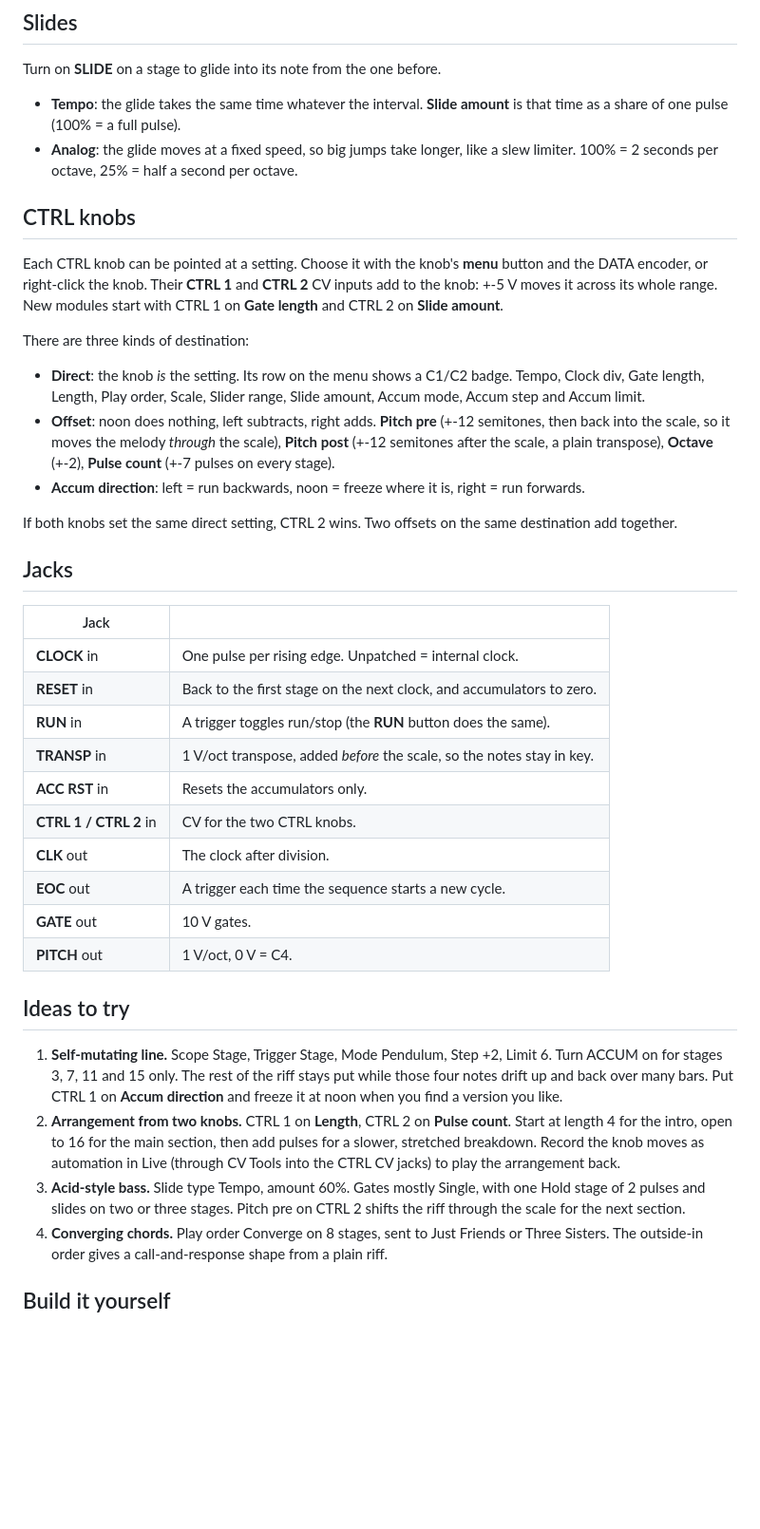
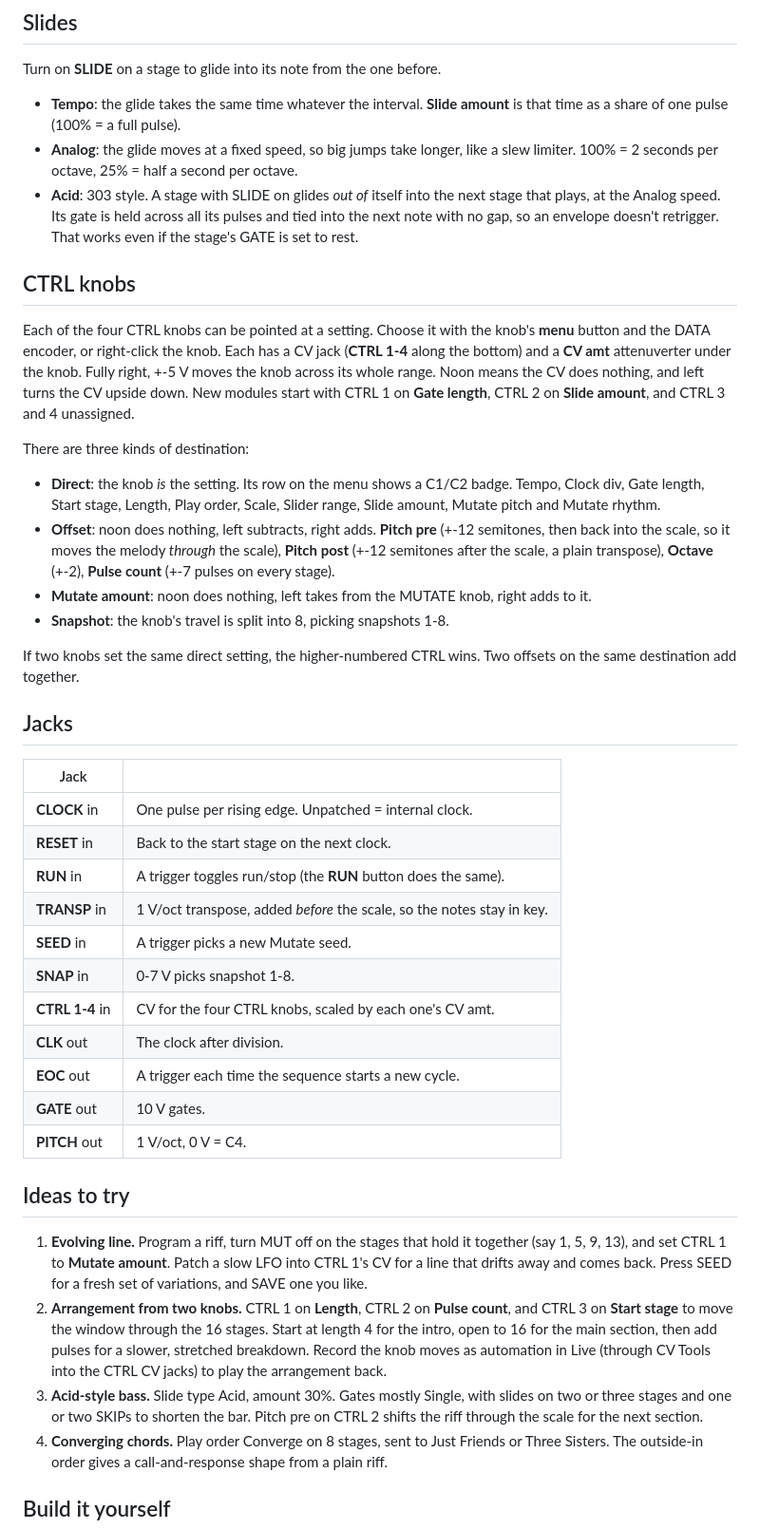
Before and after one commit to hardyfinn/Metroplex, a Markdown page: README.md, the part around one of its changes. Shown at 95% size. Drawn GitHub-style; blank space fills up the shorter version.

```diff
--- a/README.md
+++ b/README.md
@@ -103,28 +119,35 @@ Turn on **SLIDE** on a stage to glide into its note from the one before.
   amount** is that time as a share of one pulse (100% = a full pulse).
 - **Analog**: the glide moves at a fixed speed, so big jumps take longer, like
   a slew limiter. 100% = 2 seconds per octave, 25% = half a second per octave.
+- **Acid**: 303 style. A stage with SLIDE on glides *out of* itself into the
+  next stage that plays, at the Analog speed. Its gate is held across all its
+  pulses and tied into the next note with no gap, so an envelope doesn't
+  retrigger. That works even if the stage's GATE is set to rest.
 
 ## CTRL knobs
 
-Each CTRL knob can be pointed at a setting. Choose it with the knob's **menu**
-button and the DATA encoder, or right-click the knob. Their **CTRL 1** and
-**CTRL 2** CV inputs add to the knob: +-5 V moves it across its whole range.
-New modules start with CTRL 1 on **Gate length** and CTRL 2 on **Slide
-amount**.
+Each of the four CTRL knobs can be pointed at a setting. Choose it with the
+knob's **menu** button and the DATA encoder, or right-click the knob. Each has a
+CV jack (**CTRL 1-4** along the bottom) and a **CV amt** attenuverter under the
+knob. Fully right, +-5 V moves the knob across its whole range. Noon means the
+CV does nothing, and left turns the CV upside down. New modules start with
+CTRL 1 on **Gate length**, CTRL 2 on **Slide amount**, and CTRL 3 and 4
+unassigned.
 
 There are three kinds of destination:
 
 - **Direct**: the knob *is* the setting. Its row on the menu shows a C1/C2
-  badge. Tempo, Clock div, Gate length, Length, Play order, Scale, Slider
-  range, Slide amount, Accum mode, Accum step and Accum limit.
+  badge. Tempo, Clock div, Gate length, Start stage, Length, Play order,
+  Scale, Slider range, Slide amount, Mutate pitch and Mutate rhythm.
 - **Offset**: noon does nothing, left subtracts, right adds. **Pitch pre**
   (+-12 semitones, then back into the scale, so it moves the melody *through*
   the scale), **Pitch post** (+-12 semitones after the scale, a plain
   transpose), **Octave** (+-2), **Pulse count** (+-7 pulses on every stage).
-- **Accum direction**: left = run backwards, noon = freeze where it is, right
-  = run forwards.
+- **Mutate amount**: noon does nothing, left takes from the MUTATE knob,
+  right adds to it.
+- **Snapshot**: the knob's travel is split into 8, picking snapshots 1-8.
 
-If both knobs set the same direct setting, CTRL 2 wins. Two offsets on the same
+If two knobs set the same direct setting, the higher-numbered CTRL wins. Two offsets on the same
 destination add together.
 
 ## Jacks
@@ -132,11 +155,12 @@ destination add together.
 | Jack | |
 |---|---|
 | **CLOCK** in | One pulse per rising edge. Unpatched = internal clock. |
-| **RESET** in | Back to the first stage on the next clock, and accumulators to zero. |
+| **RESET** in | Back to the start stage on the next clock. |
 | **RUN** in | A trigger toggles run/stop (the **RUN** button does the same). |
 | **TRANSP** in | 1 V/oct transpose, added *before* the scale, so the notes stay in key. |
-| **ACC RST** in | Resets the accumulators only. |
-| **CTRL 1 / CTRL 2** in | CV for the two CTRL knobs. |
+| **SEED** in | A trigger picks a new Mutate seed. |
+| **SNAP** in | 0-7 V picks snapshot 1-8. |
+| **CTRL 1-4** in | CV for the four CTRL knobs, scaled by each one's CV amt. |
 | **CLK** out | The clock after division. |
 | **EOC** out | A trigger each time the sequence starts a new cycle. |
 | **GATE** out | 10 V gates. |
@@ -144,18 +168,18 @@ destination add together.
 
 ## Ideas to try
 
-1. **Self-mutating line.** Scope Stage, Trigger Stage, Mode Pendulum, Step +2,
-   Limit 6. Turn ACCUM on for stages 3, 7, 11 and 15 only. The rest of the
-   riff stays put while those four notes drift up and back over many bars.
-   Put CTRL 1 on **Accum direction** and freeze it at noon when you find a
-   version you like.
+1. **Evolving line.** Program a riff, turn MUT off on the stages that hold
+   it together (say 1, 5, 9, 13), and set CTRL 1 to **Mutate amount**. Patch
+   a slow LFO into CTRL 1's CV for a line that drifts away and comes back.
+   Press SEED for a fresh set of variations, and SAVE one you like.
 2. **Arrangement from two knobs.** CTRL 1 on **Length**, CTRL 2 on **Pulse
-   count**. Start at length 4 for the intro, open to 16 for the main section,
+   count**, and CTRL 3 on **Start stage** to move the window through the 16
+   stages. Start at length 4 for the intro, open to 16 for the main section,
    then add pulses for a slower, stretched breakdown. Record the knob moves as
    automation in Live (through CV Tools into the CTRL CV jacks) to play the
    arrangement back.
-3. **Acid-style bass.** Slide type Tempo, amount 60%. Gates mostly Single, with
-   one Hold stage of 2 pulses and slides on two or three stages. Pitch pre on
+3. **Acid-style bass.** Slide type Acid, amount 30%. Gates mostly Single, with
+   slides on two or three stages and one or two SKIPs to shorten the bar. Pitch pre on
    CTRL 2 shifts the riff through the scale for the next section.
 4. **Converging chords.** Play order Converge on 8 stages, sent to Just Friends
    or Three Sisters. The outside-in order gives a call-and-response shape from
```
Also changed, not shown: other parts of README.md (+43 -27 lines), panel-preview.png, 11 other files.
